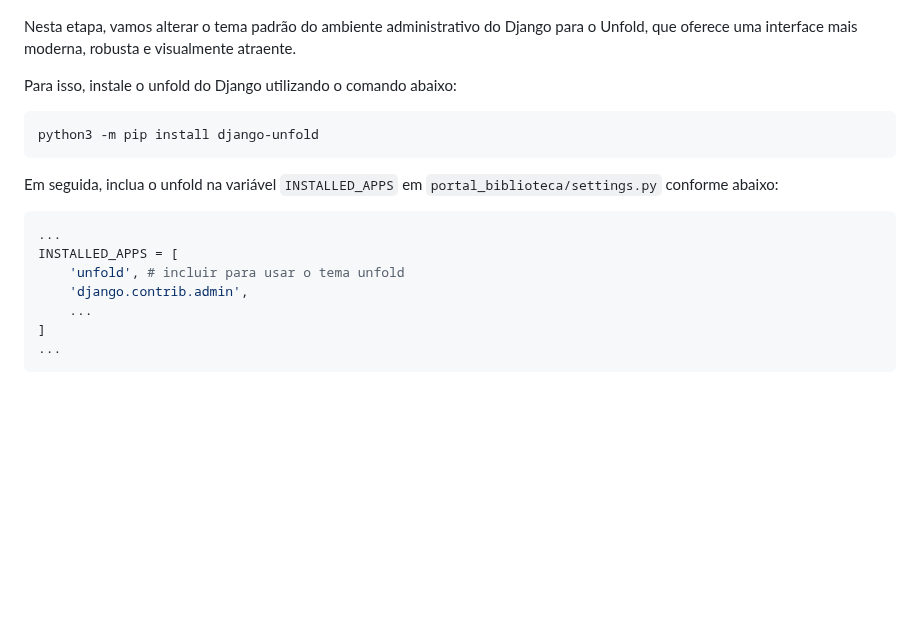
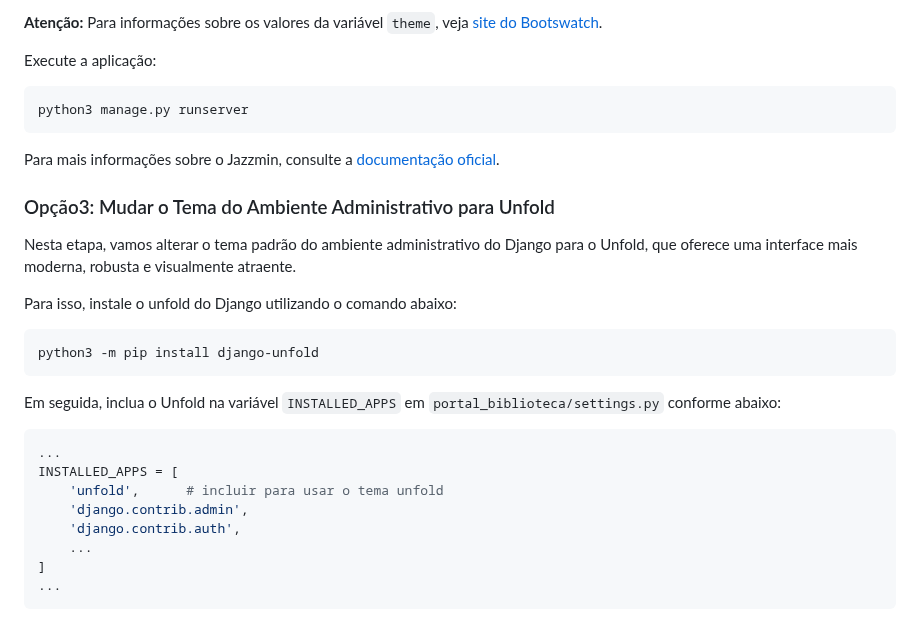
Before and after one commit to ufla-prog-web/aula-django-04, a Markdown page: README.md, the part around one of its changes. GitHub-like rendering; blank space fills up the shorter version.

Commit message:
Inclusão de dois novos temas

````diff
--- a/README.md
+++ b/README.md
@@ -898,3 +992,14 @@ python manage.py test
+**Atenção:** Para informações sobre os valores da variável `theme`, veja [site do Bootswatch](https://bootswatch.com/).
+
+Execute a aplicação:
+
+```bash
+python3 manage.py runserver
+```
+
+Para mais informações sobre o Jazzmin, consulte a [documentação oficial](https://django-jazzmin.readthedocs.io/).
+
+### Opção3: Mudar o Tema do Ambiente Administrativo para Unfold
 
 Nesta etapa, vamos alterar o tema padrão do ambiente administrativo do Django para o Unfold, que oferece uma interface mais moderna, robusta e visualmente atraente.
 
@@ -904,13 +1009,14 @@ Para isso, instale o unfold do Django utilizando o comando abaixo:
 python3 -m pip install django-unfold
 ```
 
-Em seguida, inclua o unfold na variável `INSTALLED_APPS` em `portal_biblioteca/settings.py` conforme abaixo:
+Em seguida, inclua o Unfold na variável `INSTALLED_APPS` em `portal_biblioteca/settings.py` conforme abaixo:
 
 ```python
 ...
 INSTALLED_APPS = [
-    'unfold', # incluir para usar o tema unfold
+    'unfold',      # incluir para usar o tema unfold
     'django.contrib.admin',
+    'django.contrib.auth',
     ...
 ]
 ...
````
Also changed, not shown: other parts of README.md (+95 -1 lines).
